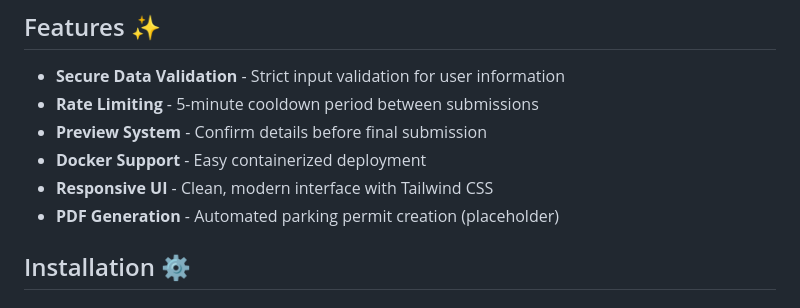
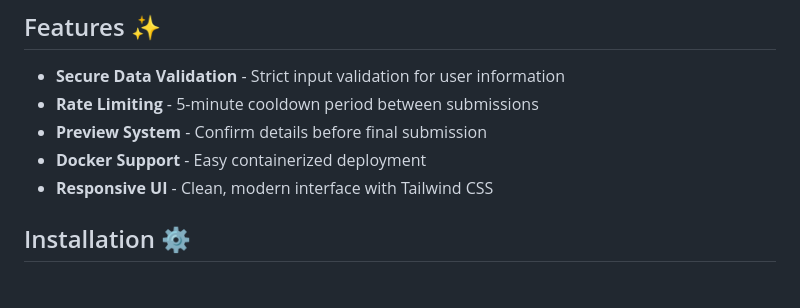
Before and after one commit to leksval/parking_card_management_app, a Markdown page: README.md, the part around the change. GitHub-like rendering.

```diff
--- a/README.md
+++ b/README.md
@@ -10,7 +10,6 @@ A modern parking permit management system with automated card generation and use
 - **Preview System** - Confirm details before final submission
 - **Docker Support** - Easy containerized deployment
 - **Responsive UI** - Clean, modern interface with Tailwind CSS
-- **PDF Generation** - Automated parking permit creation (placeholder)
 
 ## Installation ⚙️
 
```
